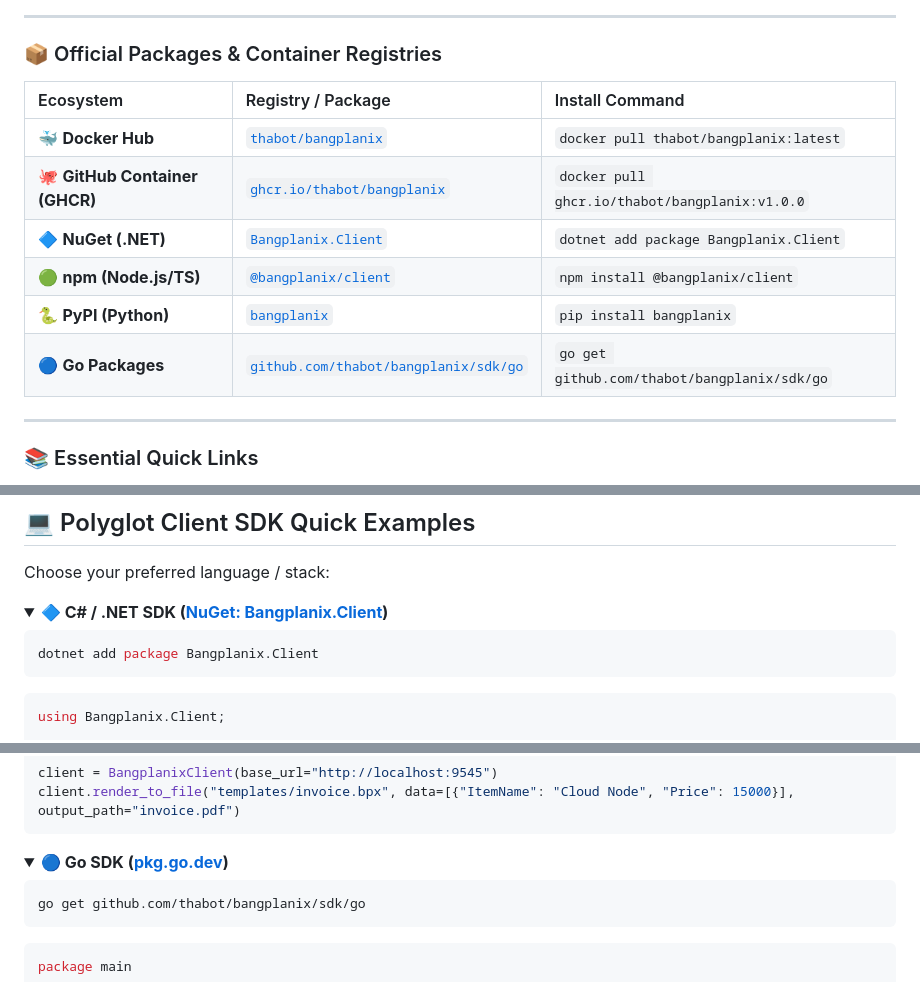
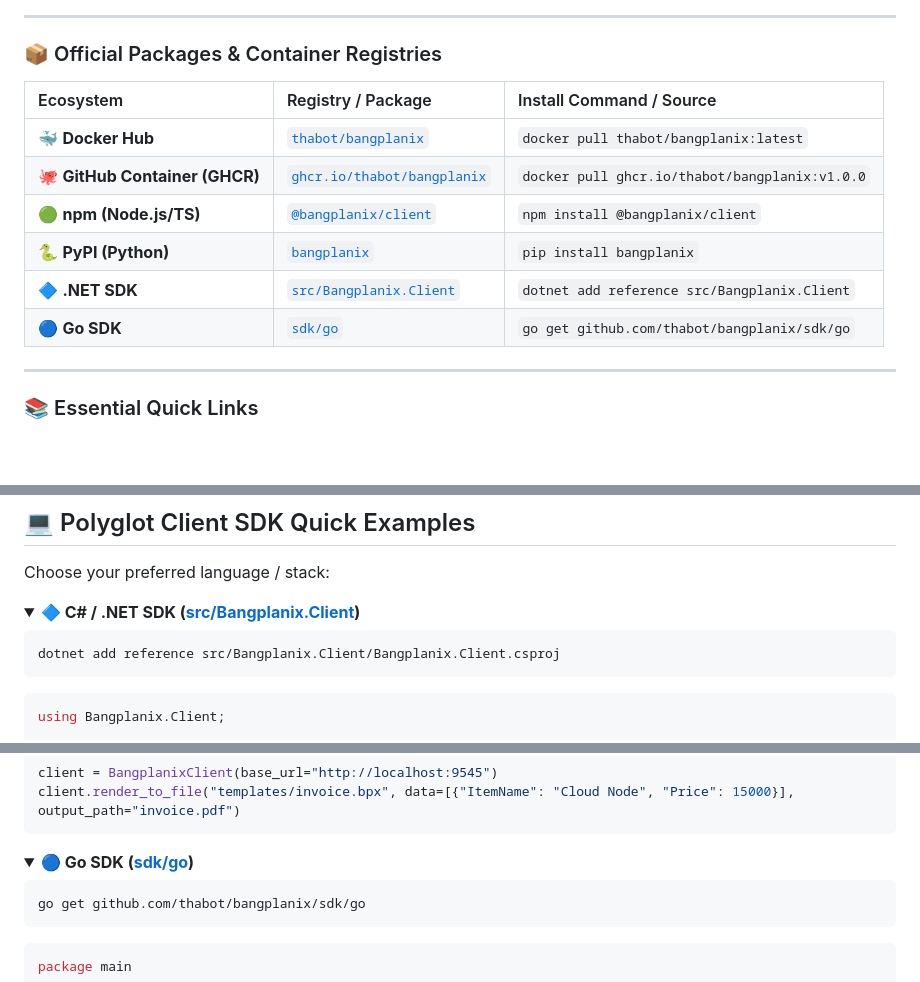
Before and after one commit to thabot/bangplanix, a Markdown page: README.md, 3 parts joined by grey strips. GitHub-like rendering; folded sections open; blank space fills up the shorter version.

Commit message:
fix(readme): link .NET and Go SDK directly to repository sources

````diff
--- a/README.md
+++ b/README.md
@@ -18,14 +18,14 @@
 
 ### 📦 Official Packages & Container Registries
 
-| Ecosystem | Registry / Package | Install Command |
+| Ecosystem | Registry / Package | Install Command / Source |
 | :--- | :--- | :--- |
 | 🐳 **Docker Hub** | [`thabot/bangplanix`](https://hub.docker.com/r/thabot/bangplanix) | `docker pull thabot/bangplanix:latest` |
 | 🐙 **GitHub Container (GHCR)** | [`ghcr.io/thabot/bangplanix`](https://github.com/thabot/bangplanix/pkgs/container/bangplanix) | `docker pull ghcr.io/thabot/bangplanix:v1.0.0` |
-| 🔷 **NuGet (.NET)** | [`Bangplanix.Client`](https://www.nuget.org/packages/Bangplanix.Client/) | `dotnet add package Bangplanix.Client` |
 | 🟢 **npm (Node.js/TS)** | [`@bangplanix/client`](https://www.npmjs.com/package/@bangplanix/client) | `npm install @bangplanix/client` |
 | 🐍 **PyPI (Python)** | [`bangplanix`](https://pypi.org/project/bangplanix/) | `pip install bangplanix` |
-| 🔵 **Go Packages** | [`github.com/thabot/bangplanix/sdk/go`](https://pkg.go.dev/github.com/thabot/bangplanix/sdk/go) | `go get github.com/thabot/bangplanix/sdk/go` |
+| 🔷 **.NET SDK** | [`src/Bangplanix.Client`](src/Bangplanix.Client/) | `dotnet add reference src/Bangplanix.Client` |
+| 🔵 **Go SDK** | [`sdk/go`](sdk/go/) | `go get github.com/thabot/bangplanix/sdk/go` |
 
 ---
 
@@ -80,10 +80,10 @@ dotnet run --project tools/Bangplanix.Cli -- doctor
 Choose your preferred language / stack:
 
 <details open>
-<summary><b>🔷 C# / .NET SDK (<a href="https://www.nuget.org/packages/Bangplanix.Client/">NuGet: Bangplanix.Client</a>)</b></summary>
+<summary><b>🔷 C# / .NET SDK (<a href="src/Bangplanix.Client/">src/Bangplanix.Client</a>)</b></summary>
 
 ```bash
-dotnet add package Bangplanix.Client
+dotnet add reference src/Bangplanix.Client/Bangplanix.Client.csproj
 ```
 ```csharp
 using Bangplanix.Client;
@@ -132,7 +132,7 @@ client.render_to_file("templates/invoice.bpx", data=[{"ItemName": "Cloud Node",
 </details>
 
 <details>
-<summary><b>🔵 Go SDK (<a href="https://pkg.go.dev/github.com/thabot/bangplanix/sdk/go">pkg.go.dev</a>)</b></summary>
+<summary><b>🔵 Go SDK (<a href="sdk/go/">sdk/go</a>)</b></summary>
 
 ```bash
 go get github.com/thabot/bangplanix/sdk/go
````
Also changed, not shown: other parts of README.md (+2 -2 lines).
